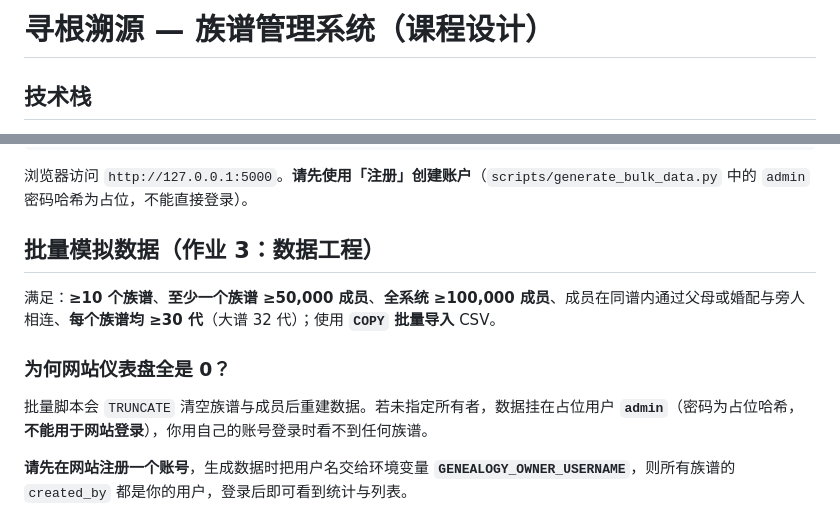
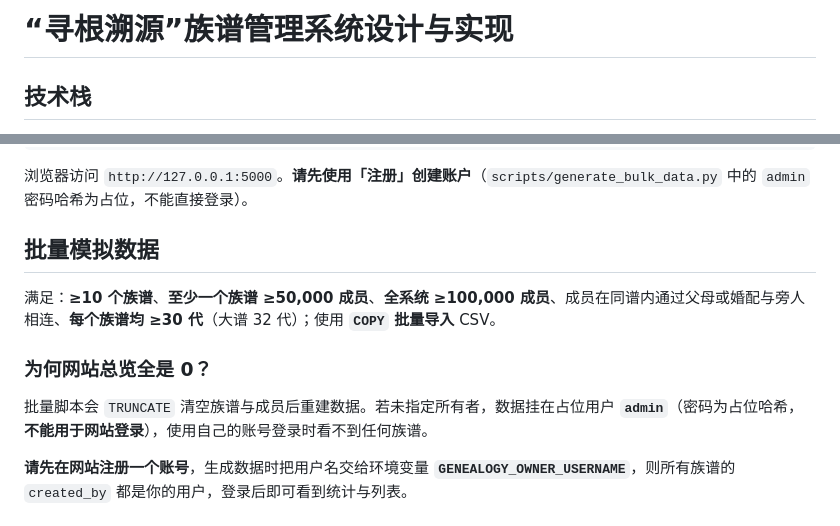
Before and after one commit to JunyiDuovo/Tracing-the-Roots, a Markdown page: README.md, 2 parts joined by grey strips. GitHub-like rendering.

Commit message:
更新Readme文件

```diff
--- a/README.md
+++ b/README.md
@@ -1,4 +1,4 @@
-# 寻根溯源 — 族谱管理系统（课程设计）
+# “寻根溯源”族谱管理系统设计与实现
 
 ## 技术栈
 
@@ -37,13 +37,13 @@ flask run
 
 浏览器访问 `http://127.0.0.1:5000`。**请先使用「注册」创建账户**（`scripts/generate_bulk_data.py` 中的 `admin` 密码哈希为占位，不能直接登录）。
 
-## 批量模拟数据（作业 3：数据工程）
+## 批量模拟数据
 
 满足：**≥10 个族谱**、**至少一个族谱 ≥50,000 成员**、**全系统 ≥100,000 成员**、成员在同谱内通过父母或婚配与旁人相连、**每个族谱均 ≥30 代**（大谱 32 代）；使用 **`COPY` 批量导入** CSV。
 
-### 为何网站仪表盘全是 0？
+### 为何网站总览全是 0？
 
-批量脚本会 `TRUNCATE` 清空族谱与成员后重建数据。若未指定所有者，数据挂在占位用户 **`admin`**（密码为占位哈希，**不能用于网站登录**），你用自己的账号登录时看不到任何族谱。
+批量脚本会 `TRUNCATE` 清空族谱与成员后重建数据。若未指定所有者，数据挂在占位用户 **`admin`**（密码为占位哈希，**不能用于网站登录**），使用自己的账号登录时看不到任何族谱。
 
 **请先在网站注册一个账号**，生成数据时把用户名交给环境变量 **`GENEALOGY_OWNER_USERNAME`**，则所有族谱的 `created_by` 都是你的用户，登录后即可看到统计与列表。
 
```
